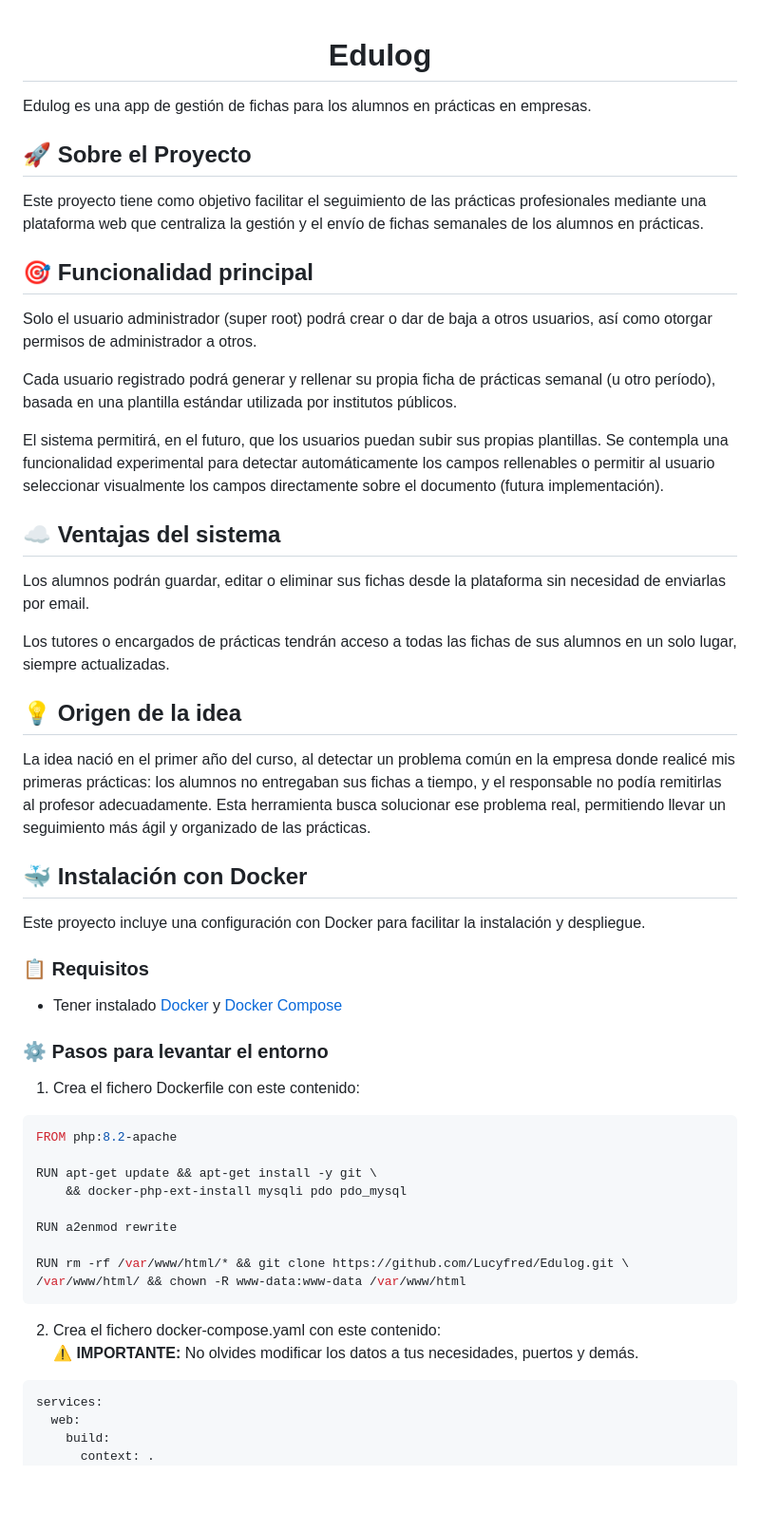
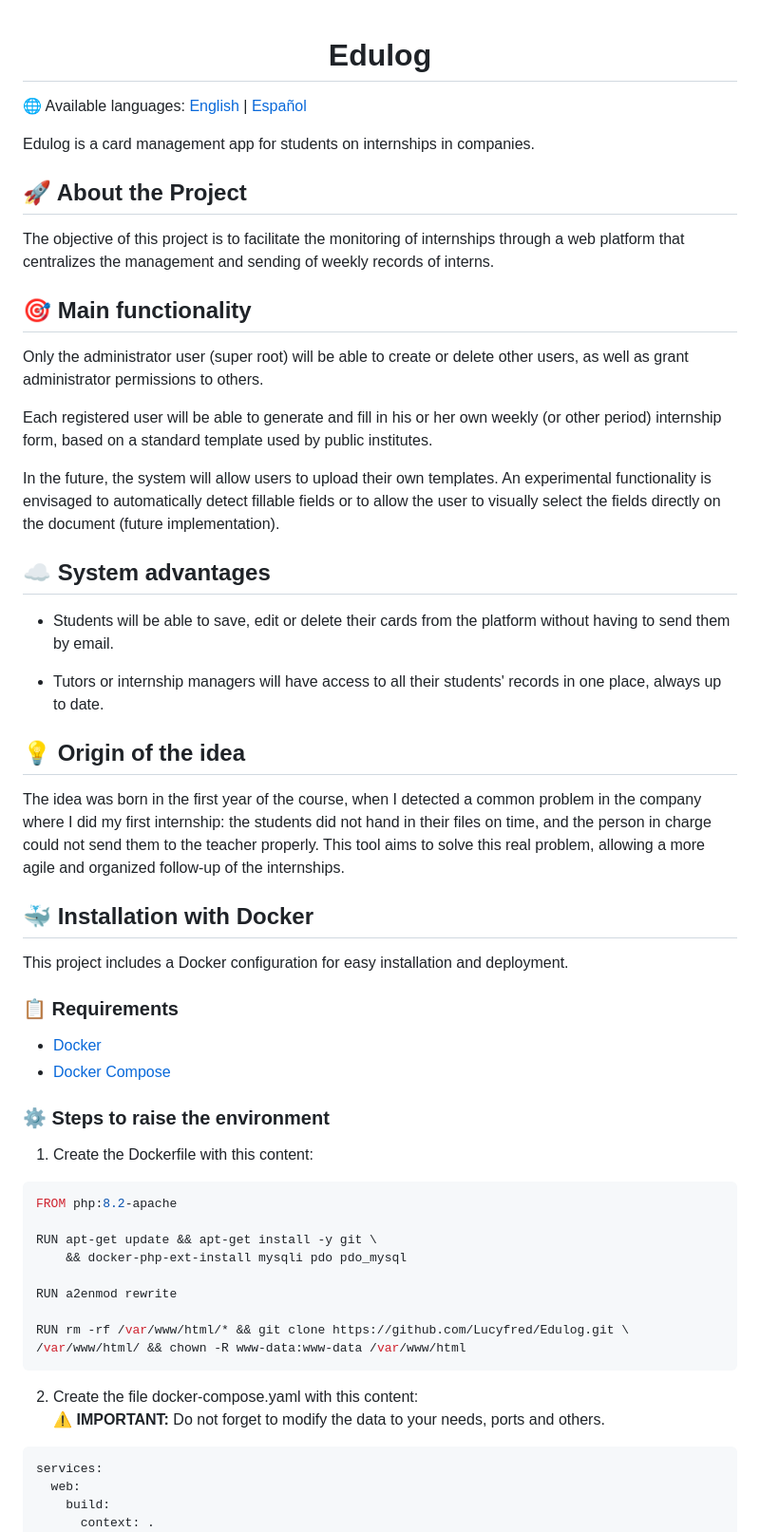
Before and after one commit to Lucyfred/Edulog, a Markdown page: README.md, the part around one of its changes. Shown at 95% size. Rendered like a GitHub page; blank space fills up the shorter version.

Commit message:
Update README.md, changed to english.

````diff
--- a/README.md
+++ b/README.md
@@ -1,41 +1,44 @@
 <h1 align="center">Edulog</h1>
 
+🌐 Available languages: [English](README.md) | [Español](README.es.md)
+
 <p>
-  Edulog es una app de gestión de fichas para los alumnos en prácticas en empresas.
+  Edulog is a card management app for students on internships in companies.
 </p>
 
-## 🚀 Sobre el Proyecto
+## 🚀 About the Project
 
-Este proyecto tiene como objetivo facilitar el seguimiento de las prácticas profesionales mediante una plataforma web que centraliza la gestión y el envío de fichas semanales de los alumnos en prácticas.
+The objective of this project is to facilitate the monitoring of internships through a web platform that centralizes the management and sending of weekly records of interns.
 <br>
 
-## 🎯 Funcionalidad principal
-Solo el usuario administrador (super root) podrá crear o dar de baja a otros usuarios, así como otorgar permisos de administrador a otros.
+## 🎯 Main functionality
+Only the administrator user (super root) will be able to create or delete other users, as well as grant administrator permissions to others.
 
-Cada usuario registrado podrá generar y rellenar su propia ficha de prácticas semanal (u otro período), basada en una plantilla estándar utilizada por institutos públicos.
+Each registered user will be able to generate and fill in his or her own weekly (or other period) internship form, based on a standard template used by public institutes.
 
-El sistema permitirá, en el futuro, que los usuarios puedan subir sus propias plantillas. Se contempla una funcionalidad experimental para detectar automáticamente los campos rellenables o permitir al usuario seleccionar visualmente los campos directamente sobre el documento (futura implementación).
-<br>
-## ☁️ Ventajas del sistema
-Los alumnos podrán guardar, editar o eliminar sus fichas desde la plataforma sin necesidad de enviarlas por email.
-
-Los tutores o encargados de prácticas tendrán acceso a todas las fichas de sus alumnos en un solo lugar, siempre actualizadas.
+In the future, the system will allow users to upload their own templates. An experimental functionality is envisaged to automatically detect fillable fields or to allow the user to visually select the fields directly on the document (future implementation).
 <br>
 
-## 💡 Origen de la idea
-La idea nació en el primer año del curso, al detectar un problema común en la empresa donde realicé mis primeras prácticas: los alumnos no entregaban sus fichas a tiempo, y el responsable no podía remitirlas al profesor adecuadamente. Esta herramienta busca solucionar ese problema real, permitiendo llevar un seguimiento más ágil y organizado de las prácticas.
+## ☁️ System advantages
+- Students will be able to save, edit or delete their cards from the platform without having to send them by email.
 
-## 🐳 Instalación con Docker
+- Tutors or internship managers will have access to all their students' records in one place, always up to date.
 
-Este proyecto incluye una configuración con Docker para facilitar la instalación y despliegue.
+## 💡 Origin of the idea
+The idea was born in the first year of the course, when I detected a common problem in the company where I did my first internship: the students did not hand in their files on time, and the person in charge could not send them to the teacher properly. This tool aims to solve this real problem, allowing a more agile and organized follow-up of the internships.
 
-### 📋 Requisitos
+## 🐳 Installation with Docker
 
-- Tener instalado [Docker](https://www.docker.com/) y [Docker Compose](https://docs.docker.com/compose/)
+This project includes a Docker configuration for easy installation and deployment.
 
-### ⚙️ Pasos para levantar el entorno
+### 📋 Requirements
 
-1. Crea el fichero Dockerfile con este contenido:
+- [Docker](https://www.docker.com/)
+- [Docker Compose](https://docs.docker.com/compose/)
+
+### ⚙️ Steps to raise the environment
+
+1. Create the Dockerfile with this content:
 
 ```bash
 FROM php:8.2-apache
@@ -49,8 +52,8 @@ RUN rm -rf /var/www/html/* && git clone https://github.com/Lucyfred/Edulog.git \
 /var/www/html/ && chown -R www-data:www-data /var/www/html
 ```
 
-2. Crea el fichero docker-compose.yaml con este contenido:<br>
-⚠️ **IMPORTANTE:** No olvides modificar los datos a tus necesidades, puertos y demás.
+2. Create the file docker-compose.yaml with this content:<br>
+⚠️ **IMPORTANT:** Do not forget to modify the data to your needs, ports and others.
 
 ```bash
 services:
````
Also changed, not shown: other parts of README.md (+19 -19 lines).
